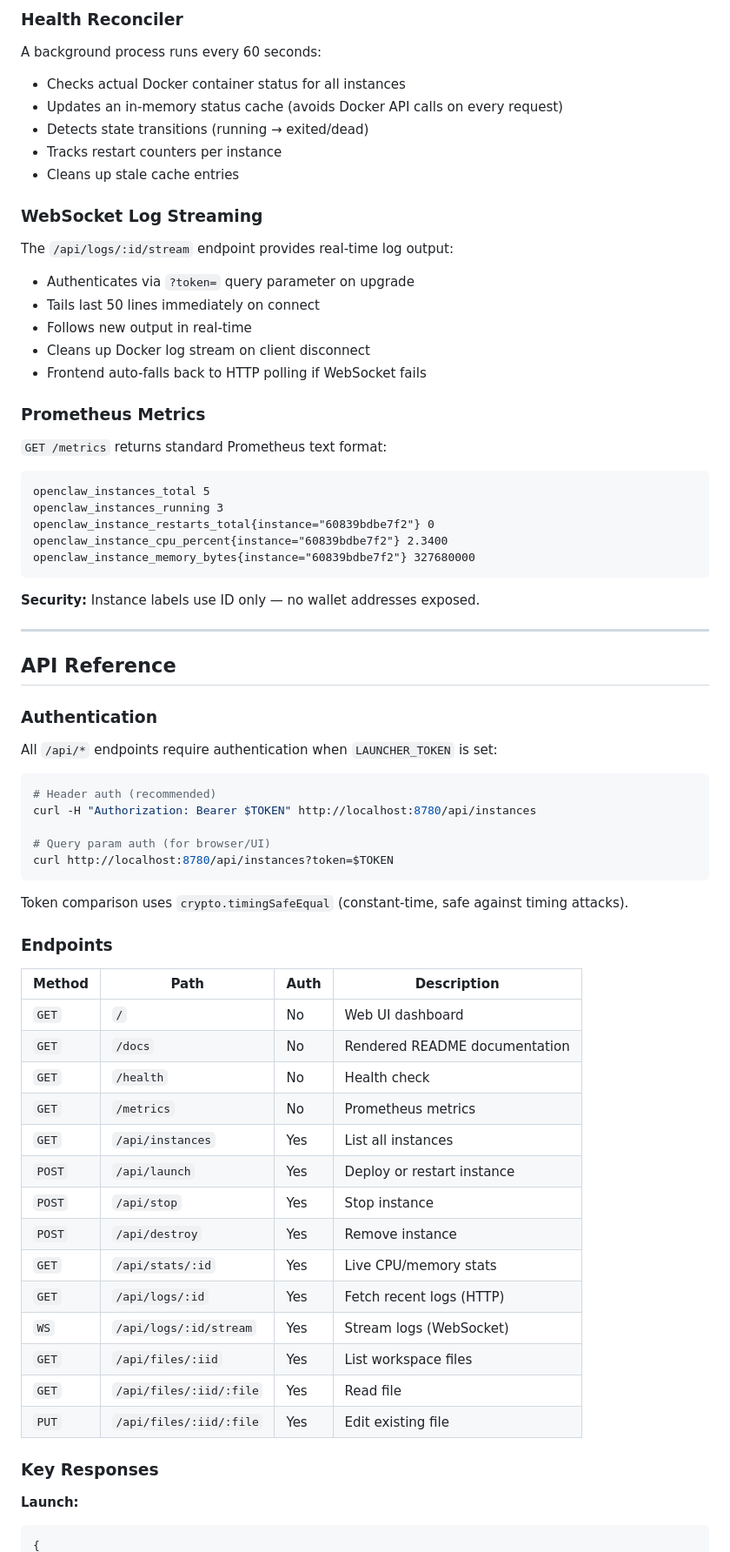
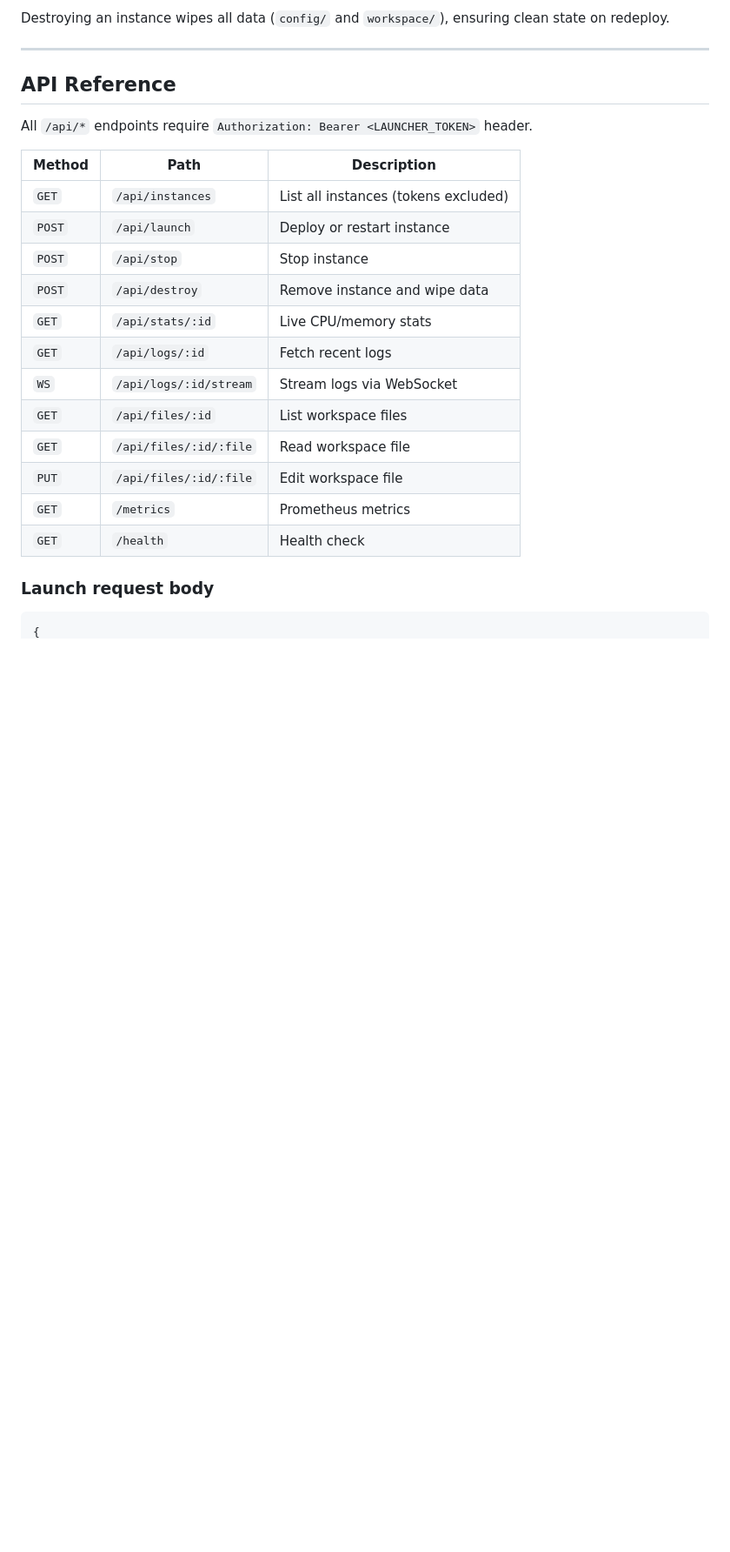
Before and after one commit to jacklevin74/openclaw-launcher, a Markdown page: README.md, the part around one of its changes. Shown at 87% size. Drawn GitHub-style; blank space fills up the shorter version.

````diff
--- a/README.md
+++ b/README.md
@@ -215,74 +214,27 @@ docker run -d \
-### Health Reconciler
-
-A background process runs every 60 seconds:
-- Checks actual Docker container status for all instances
-- Updates an in-memory status cache (avoids Docker API calls on every request)
-- Detects state transitions (running → exited/dead)
-- Tracks restart counters per instance
-- Cleans up stale cache entries
-
-### WebSocket Log Streaming
-
-The `/api/logs/:id/stream` endpoint provides real-time log output:
-- Authenticates via `?token=` query parameter on upgrade
-- Tails last 50 lines immediately on connect
-- Follows new output in real-time
-- Cleans up Docker log stream on client disconnect
-- Frontend auto-falls back to HTTP polling if WebSocket fails
-
-### Prometheus Metrics
-
-`GET /metrics` returns standard Prometheus text format:
-
-```
-openclaw_instances_total 5
-openclaw_instances_running 3
-openclaw_instance_restarts_total{instance="60839bdbe7f2"} 0
-openclaw_instance_cpu_percent{instance="60839bdbe7f2"} 2.3400
-openclaw_instance_memory_bytes{instance="60839bdbe7f2"} 327680000
-```
-
-**Security:** Instance labels use ID only — no wallet addresses exposed.
+Destroying an instance wipes all data (`config/` and `workspace/`), ensuring clean state on redeploy.
 
 ---
 
 ## API Reference
 
-### Authentication
+All `/api/*` endpoints require `Authorization: Bearer <LAUNCHER_TOKEN>` header.
 
-All `/api/*` endpoints require authentication when `LAUNCHER_TOKEN` is set:
+| Method | Path | Description |
+|--------|------|-------------|
+| `GET` | `/api/instances` | List all instances (tokens excluded) |
+| `POST` | `/api/launch` | Deploy or restart instance |
+| `POST` | `/api/stop` | Stop instance |
+| `POST` | `/api/destroy` | Remove instance and wipe data |
+| `GET` | `/api/stats/:id` | Live CPU/memory stats |
+| `GET` | `/api/logs/:id` | Fetch recent logs |
+| `WS` | `/api/logs/:id/stream` | Stream logs via WebSocket |
+| `GET` | `/api/files/:id` | List workspace files |
+| `GET` | `/api/files/:id/:file` | Read workspace file |
+| `PUT` | `/api/files/:id/:file` | Edit workspace file |
+| `GET` | `/metrics` | Prometheus metrics |
+| `GET` | `/health` | Health check |
 
-```bash
-# Header auth (recommended)
-curl -H "Authorization: Bearer $TOKEN" http://localhost:8780/api/instances
+### Launch request body
 
-# Query param auth (for browser/UI)
-curl http://localhost:8780/api/instances?token=$TOKEN
-```
-
-Token comparison uses `crypto.timingSafeEqual` (constant-time, safe against timing attacks).
-
-### Endpoints
-
-| Method | Path | Auth | Description |
-|--------|------|------|-------------|
-| `GET` | `/` | No | Web UI dashboard |
-| `GET` | `/docs` | No | Rendered README documentation |
-| `GET` | `/health` | No | Health check |
-| `GET` | `/metrics` | No | Prometheus metrics |
-| `GET` | `/api/instances` | Yes | List all instances |
-| `POST` | `/api/launch` | Yes | Deploy or restart instance |
-| `POST` | `/api/stop` | Yes | Stop instance |
-| `POST` | `/api/destroy` | Yes | Remove instance |
-| `GET` | `/api/stats/:id` | Yes | Live CPU/memory stats |
-| `GET` | `/api/logs/:id` | Yes | Fetch recent logs (HTTP) |
-| `WS` | `/api/logs/:id/stream` | Yes | Stream logs (WebSocket) |
-| `GET` | `/api/files/:iid` | Yes | List workspace files |
-| `GET` | `/api/files/:iid/:file` | Yes | Read file |
-| `PUT` | `/api/files/:iid/:file` | Yes | Edit existing file |
-
-### Key Responses
-
-**Launch:**
 ```json
 {
````
Also changed, not shown: other parts of README.md (+183 -237 lines), ARCHITECTURE.md (+4 -4 lines).
